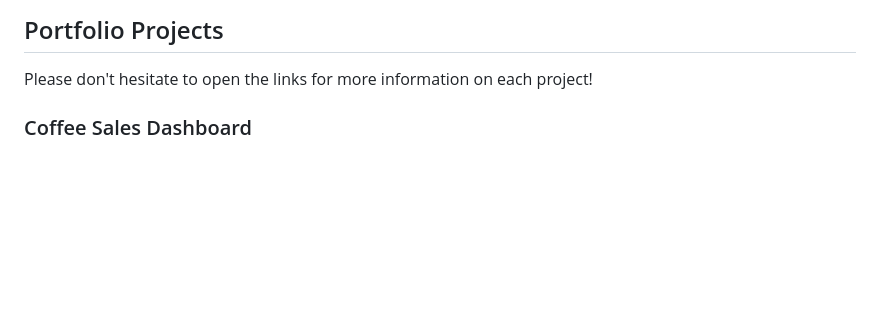
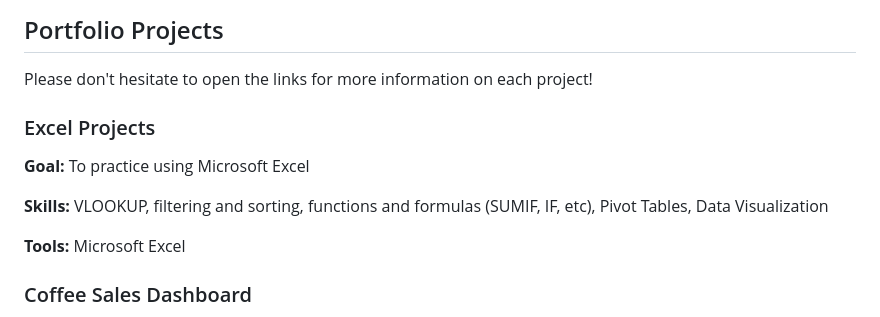
Before and after one commit to shyrlee/Shirley-Xia-Portfolio, a Markdown page: README.md, the part around the change. GitHub-like rendering; blank space fills up the shorter version.

```diff
--- a/README.md
+++ b/README.md
@@ -21,6 +21,13 @@ Feel free to explore my portfolio to see how I've applied these skills to variou
 
 ## Portfolio Projects
 Please don't hesitate to open the links for more information on each project!
+
+### Excel Projects
+**Goal:** To practice using Microsoft Excel
+
+**Skills:** VLOOKUP, filtering and sorting, functions and formulas (SUMIF, IF, etc), Pivot Tables, Data Visualization
+
+**Tools:** Microsoft Excel
 
 ### Coffee Sales Dashboard
 **Goal:** To combine multiple tables of data about coffee sales using XLOOKUP and INDEX. Followed a comprehensive video to create a dashboard.
```
